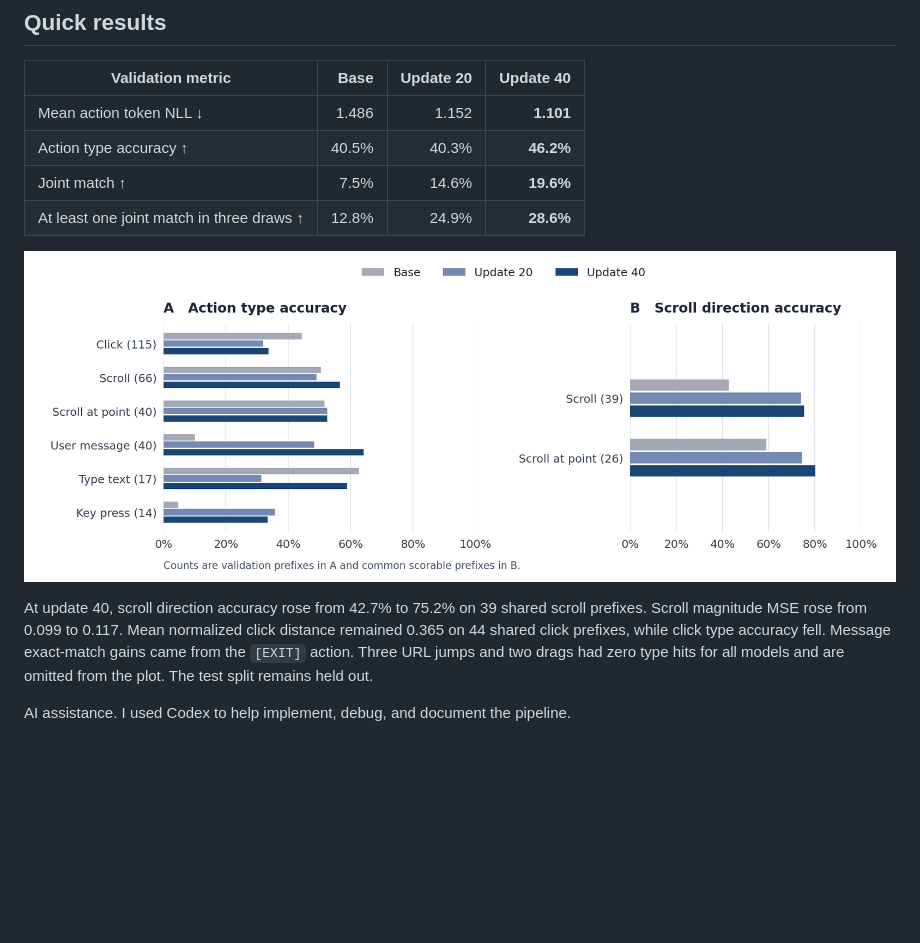
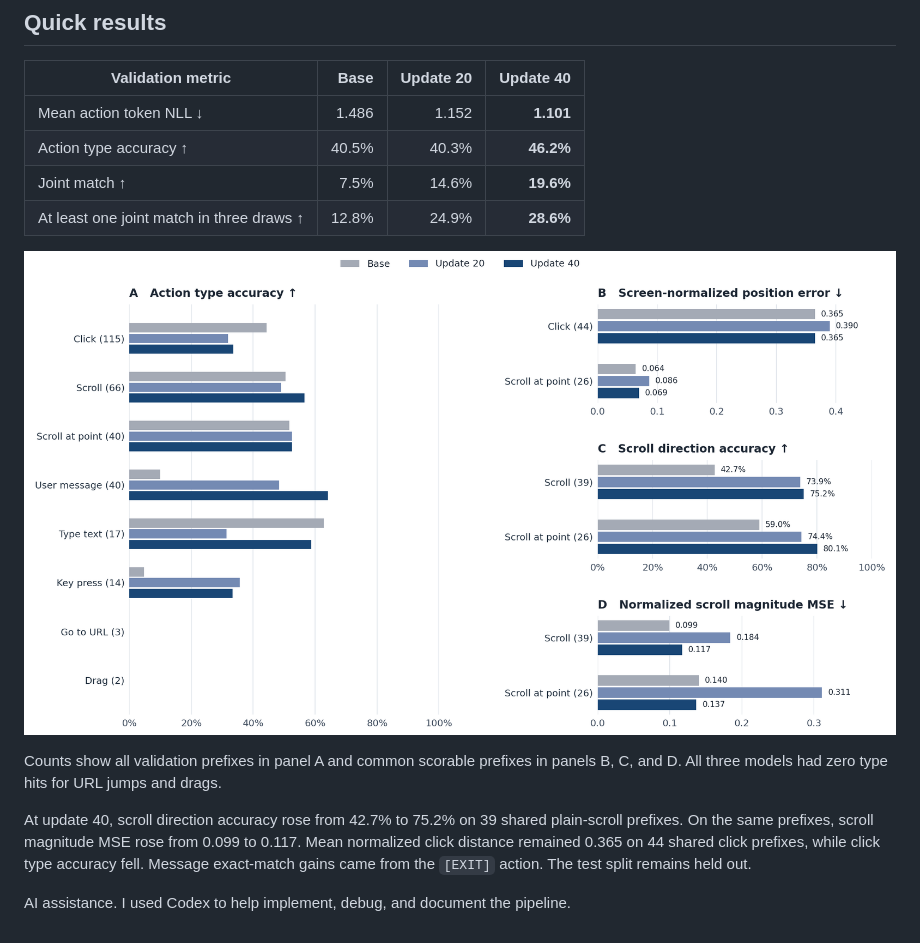
Before and after one commit to xhb120633/browser-action-modeling, a Markdown page: NOTE.md, the part around one of its changes. Drawn GitHub-style; pictures changed too: figures/validation.png; blank space fills up the shorter version.

Commit message:
Show position and scroll magnitude errors

```diff
--- a/NOTE.md
+++ b/NOTE.md
@@ -38,4 +38,6 @@ I chose Qwen2.5-VL-3B-Instruct for screenshot input and local LoRA training. Giv
 
-At update 40, scroll direction accuracy rose from 42.7% to 75.2% on 39 shared scroll prefixes. Scroll magnitude MSE rose from 0.099 to 0.117. Mean normalized click distance remained 0.365 on 44 shared click prefixes, while click type accuracy fell. Message exact-match gains came from the `[EXIT]` action. Three URL jumps and two drags had zero type hits for all models and are omitted from the plot. The test split remains held out.
+Counts show all validation prefixes in panel A and common scorable prefixes in panels B, C, and D. All three models had zero type hits for URL jumps and drags.
+
+At update 40, scroll direction accuracy rose from 42.7% to 75.2% on 39 shared plain-scroll prefixes. On the same prefixes, scroll magnitude MSE rose from 0.099 to 0.117. Mean normalized click distance remained 0.365 on 44 shared click prefixes, while click type accuracy fell. Message exact-match gains came from the `[EXIT]` action. The test split remains held out.
 
 AI assistance. I used Codex to help implement, debug, and document the pipeline.
```
Also changed, not shown: other parts of NOTE.md (+1 -1 lines).
